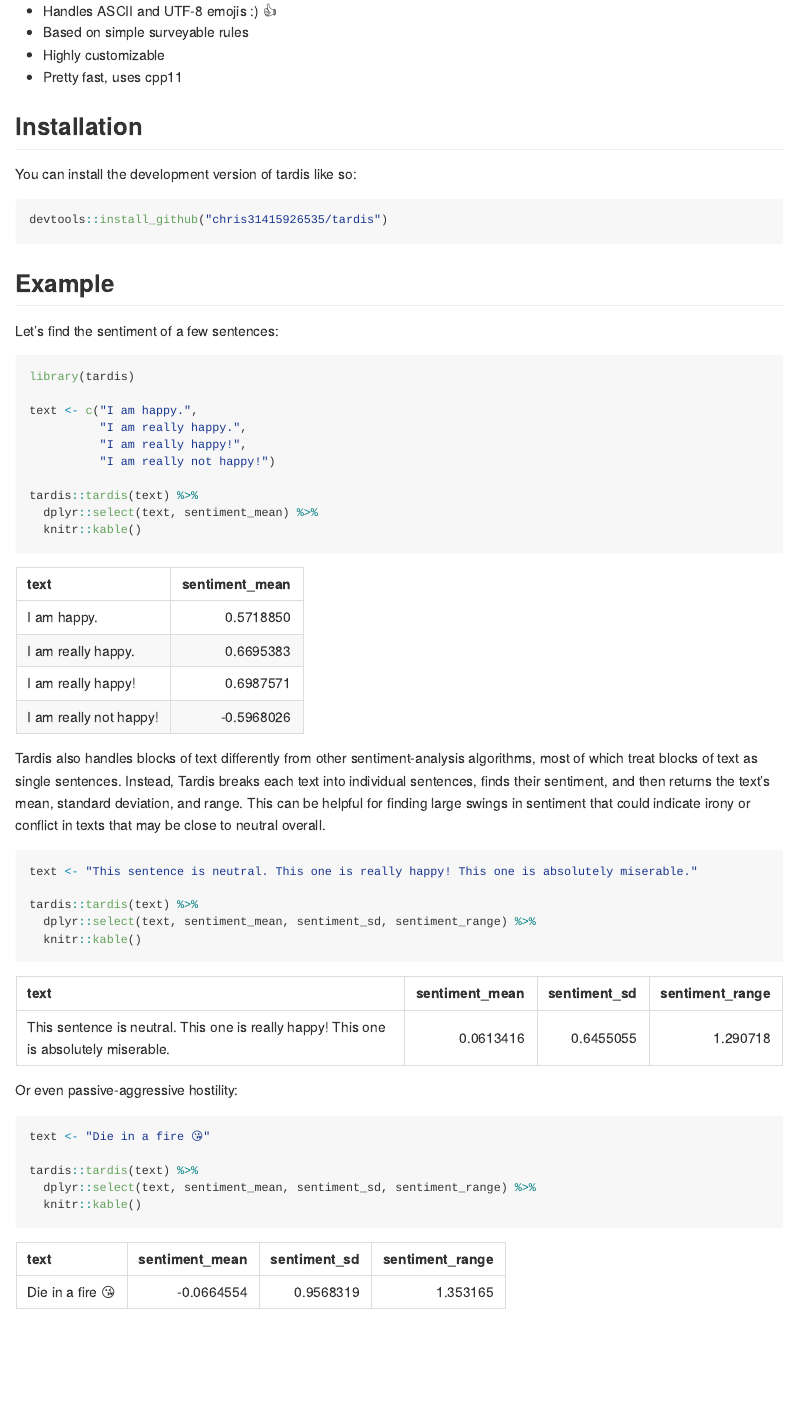
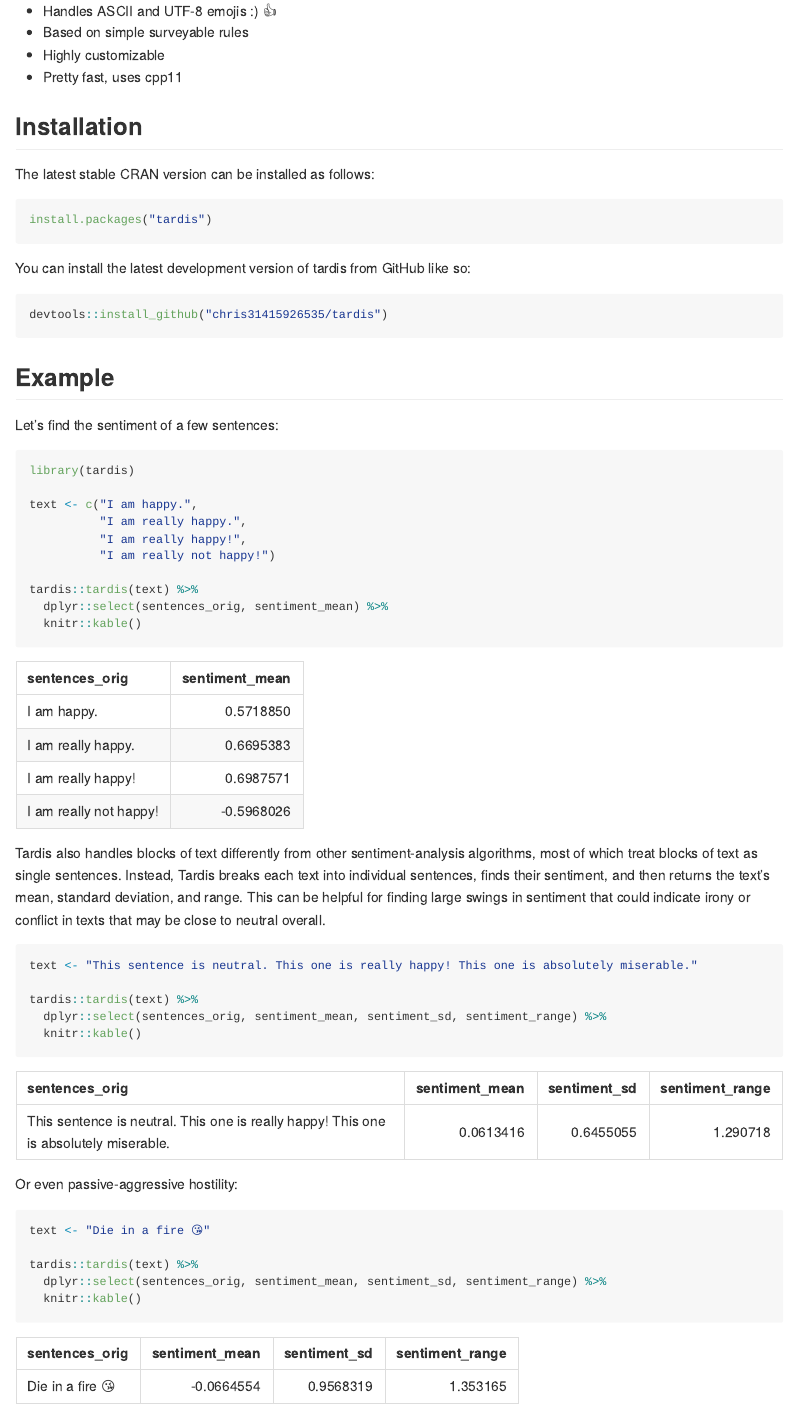
Before and after one commit to chris31415926535/tardis, an R Markdown document (README.Rmd): the page in a window 1100 px wide, from 370 px down. The pictures show the output file README.md that the author committed with the source, drawn offline in the style of GitHub; badge pictures from the web are left out.

Commit message:
Update readme; preparing new dev version 0.1.4.9000

````diff
--- a/README.Rmd
+++ b/README.Rmd
@@ -39,7 +41,13 @@
 
 ## Installation
 
-You can install the development version of tardis like so:
+The latest stable CRAN version can be installed as follows:
+
+```{r, eval=FALSE}
+install.packages("tardis")
+```
+
+You can install the latest development version of tardis from GitHub like so:
 
 ``` {r, eval = FALSE}
 devtools::install_github("chris31415926535/tardis")
@@ -58,7 +66,7 @@
           "I am really not happy!")
 
 tardis::tardis(text) %>%
-  dplyr::select(text, sentiment_mean) %>%
+  dplyr::select(sentences_orig, sentiment_mean) %>%
   knitr::kable()
 ```
 
@@ -68,7 +76,7 @@
 text <- "This sentence is neutral. This one is really happy! This one is absolutely miserable."
 
 tardis::tardis(text) %>%
-  dplyr::select(text, sentiment_mean, sentiment_sd, sentiment_range) %>%
+  dplyr::select(sentences_orig, sentiment_mean, sentiment_sd, sentiment_range) %>%
   knitr::kable()
 ```
 
@@ -78,7 +86,7 @@
 text <- "Die in a fire 😘"
 
 tardis::tardis(text) %>%
-  dplyr::select(text, sentiment_mean, sentiment_sd, sentiment_range) %>%
+  dplyr::select(sentences_orig, sentiment_mean, sentiment_sd, sentiment_range) %>%
   knitr::kable()
 ```
 
````
Also changed, not shown: README.md, README.Rmd (8 more changed lines), 3 other files.
